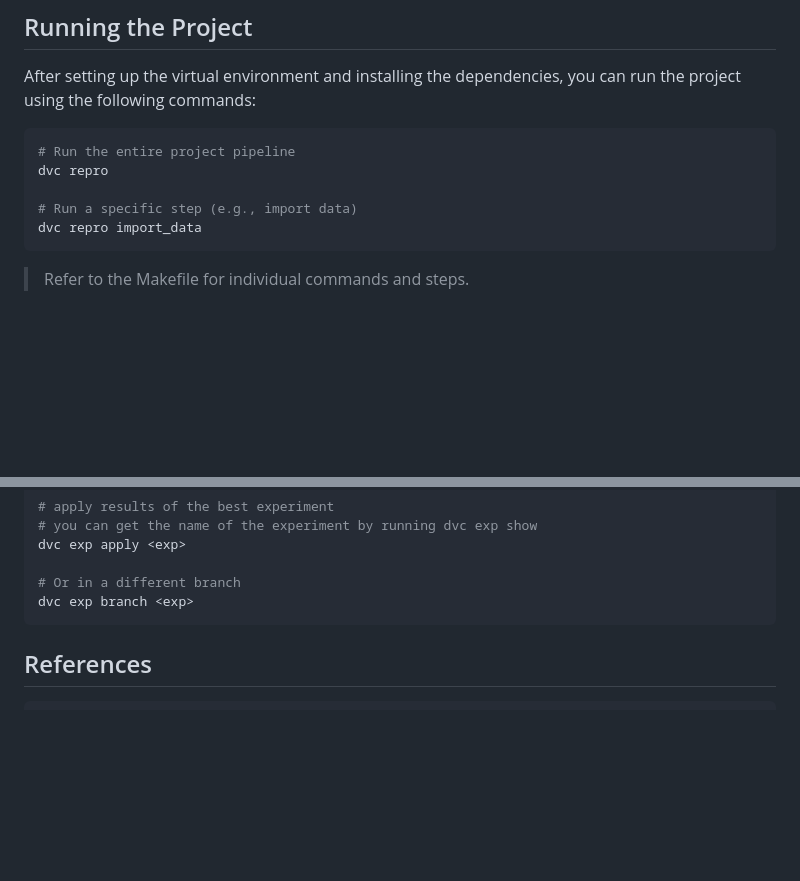
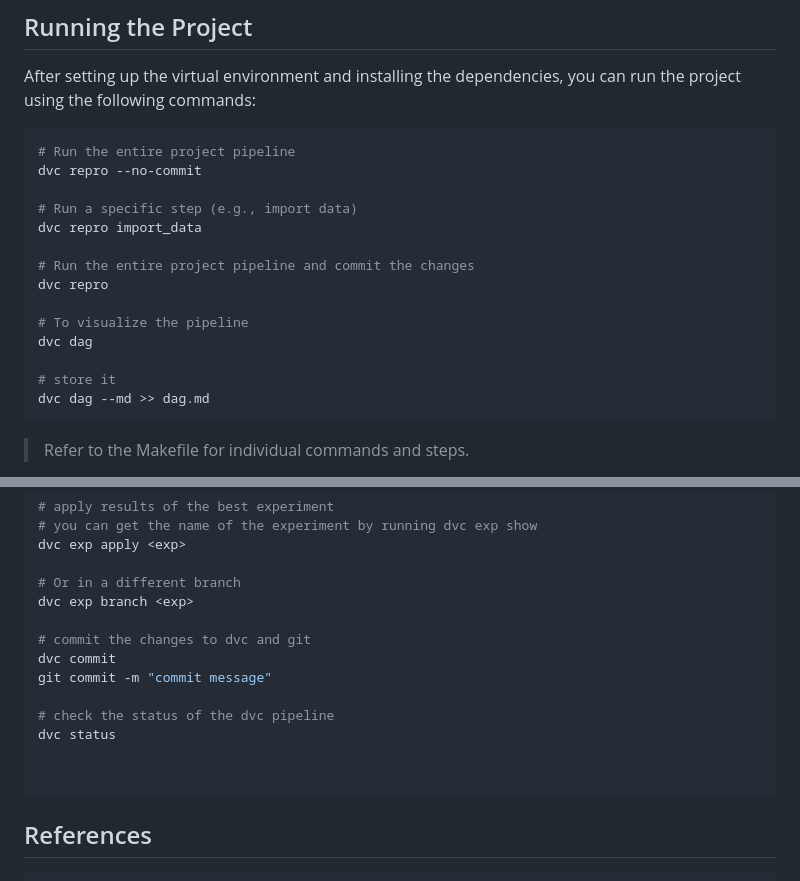
Before and after one commit to Shuyib/data-version-ctrl, a Markdown page: datavc_full/README.md, 2 parts joined by grey strips. GitHub-like rendering; blank space fills up the shorter version.

````diff
--- a/datavc_full/README.md
+++ b/datavc_full/README.md
@@ -73,10 +73,19 @@ After setting up the virtual environment and installing the dependencies, you ca
 
 ```bash
 # Run the entire project pipeline
-dvc repro
+dvc repro --no-commit
 
 # Run a specific step (e.g., import data)
 dvc repro import_data
+
+# Run the entire project pipeline and commit the changes
+dvc repro
+
+# To visualize the pipeline
+dvc dag
+
+# store it
+dvc dag --md >> dag.md
 ```
 > Refer to the Makefile for individual commands and steps.
 
@@ -105,6 +114,15 @@ dvc exp apply <exp>
 
 # Or in a different branch
 dvc exp branch <exp>
+
+# commit the changes to dvc and git
+dvc commit
+git commit -m "commit message"
+
+# check the status of the dvc pipeline
+dvc status
+
+
 ```
 
 ## References
````
